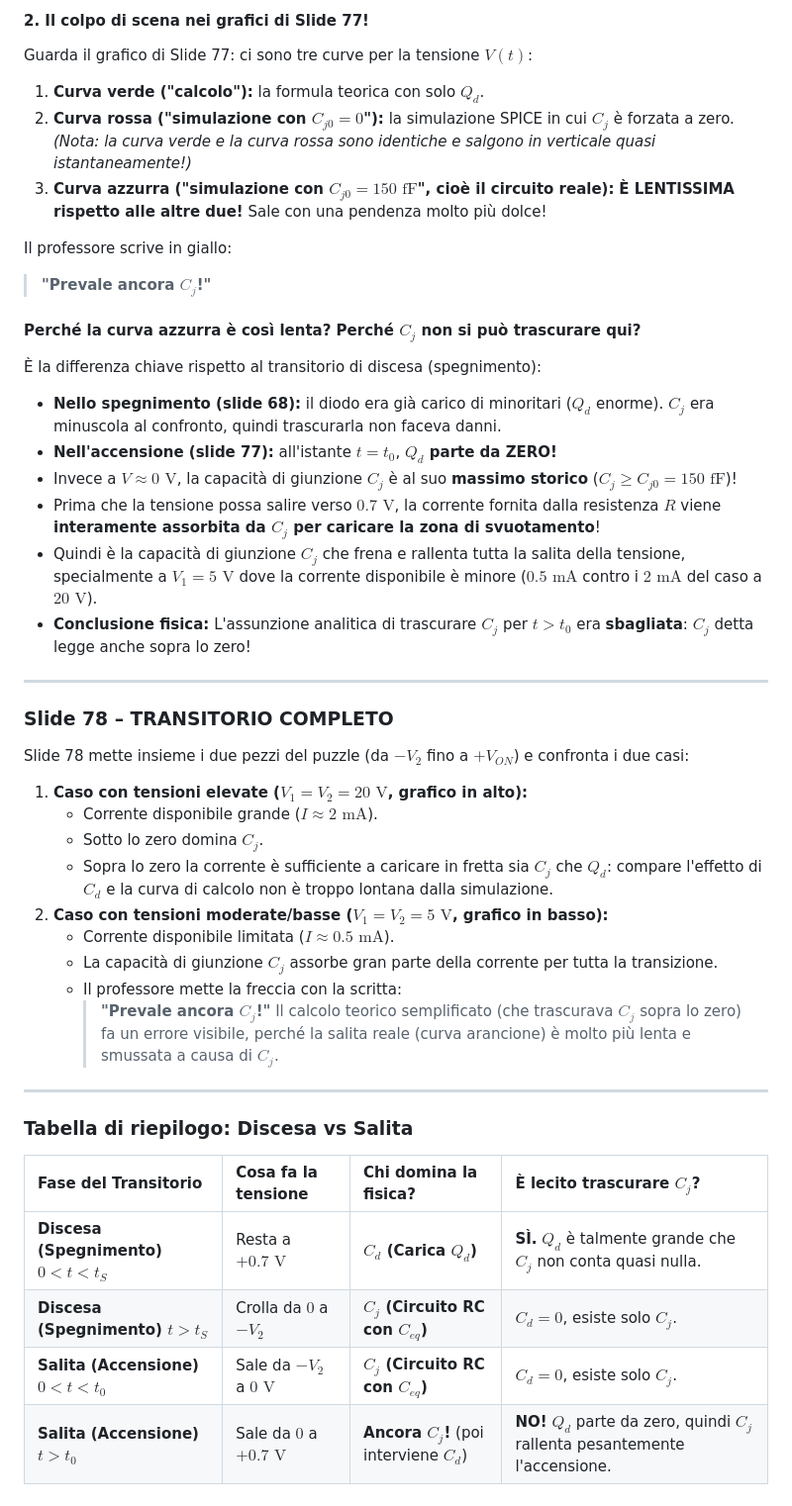
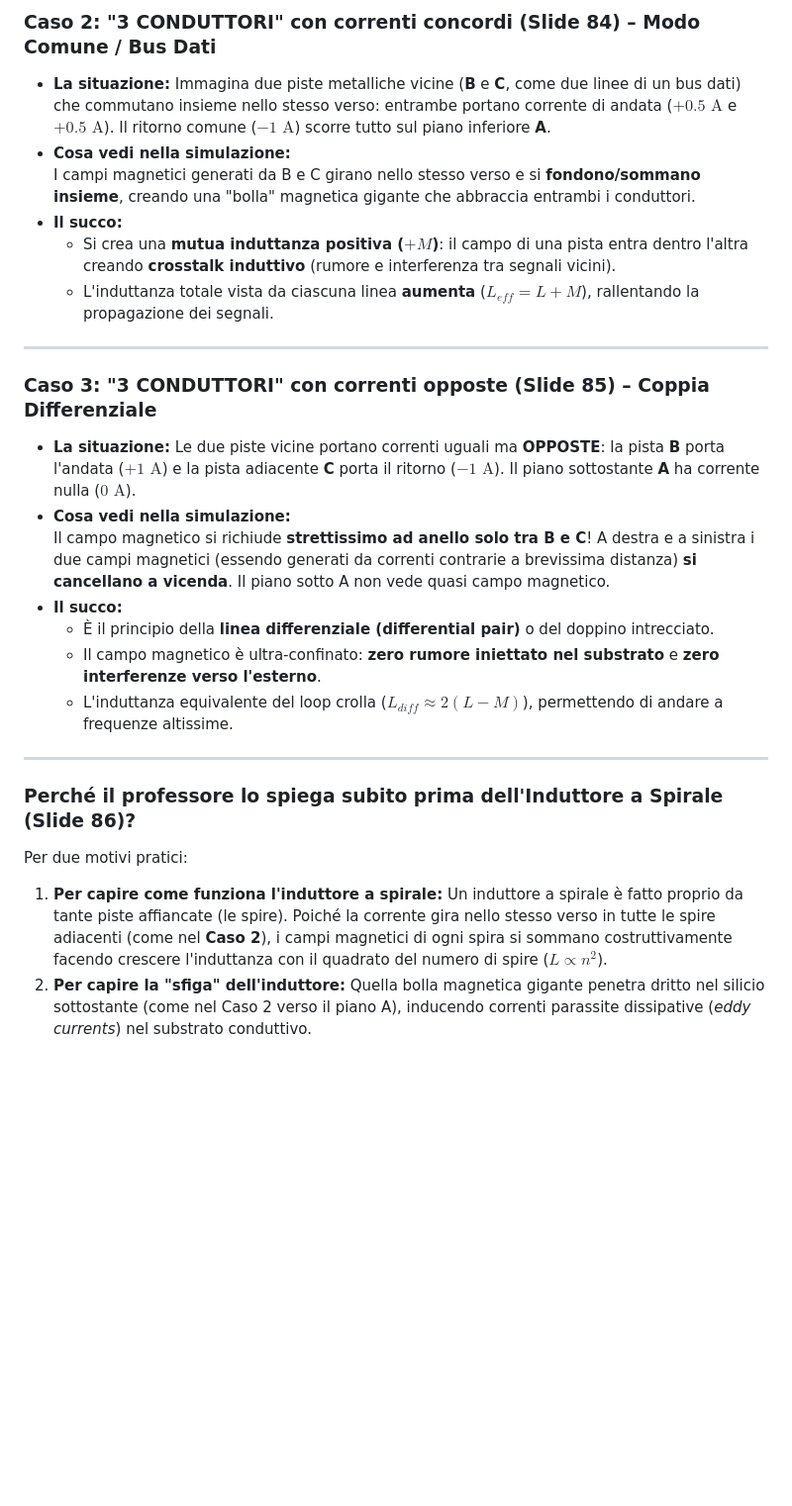
Before and after one commit to lucavnz/microele, a Markdown page: Cose/Risposta.md, the part around one of its changes. Shown at 99% size. GitHub-like rendering; blank space fills up the shorter version.

Commit message:
Aggiorna spiegazione accoppiamento piste e induttori in Risposta.md

```diff
--- a/Cose/Risposta.md
+++ b/Cose/Risposta.md
@@ -93,47 +20,26 @@ Qui arriva il punto concettuale più importante di tutta la lezione.
-#### 2. Il colpo di scena nei grafici di Slide 77!
-Guarda il grafico di Slide 77: ci sono tre curve per la tensione $V(t)$:
-1. **Curva verde ("calcolo"):** la formula teorica con solo $Q_d$.
-2. **Curva rossa ("simulazione con $C_{j0} = 0$"):** la simulazione SPICE in cui $C_j$ è forzata a zero.
-   *(Nota: la curva verde e la curva rossa sono identiche e salgono in verticale quasi istantaneamente!)*
-3. **Curva azzurra ("simulazione con $C_{j0} = 150\text{ fF}$", cioè il circuito reale):**
-   **È LENTISSIMA rispetto alle altre due!** Sale con una pendenza molto più dolce!
-
-Il professore scrive in giallo:
-> **"Prevale ancora $C_j$!"**
-
-#### Perché la curva azzurra è così lenta? Perché $C_j$ non si può trascurare qui?
-È la differenza chiave rispetto al transitorio di discesa (spegnimento):
-* **Nello spegnimento (slide 68):** il diodo era già carico di minoritari ($Q_d$ enorme). $C_j$ era minuscola al confronto, quindi trascurarla non faceva danni.
-* **Nell'accensione (slide 77):** all'istante $t = t_0$, **$Q_d$ parte da ZERO!**
-* Invece a $V \approx 0\text{ V}$, la capacità di giunzione $C_j$ è al suo **massimo storico** ($C_j \ge C_{j0} = 150\text{ fF}$)!
-* Prima che la tensione possa salire verso $0.7\text{ V}$, la corrente fornita dalla resistenza $R$ viene **interamente assorbita da $C_j$ per caricare la zona di svuotamento**!
-* Quindi è la capacità di giunzione $C_j$ che frena e rallenta tutta la salita della tensione, specialmente a $V_1 = 5\text{ V}$ dove la corrente disponibile è minore ($0.5\text{ mA}$ contro i $2\text{ mA}$ del caso a $20\text{ V}$).
-* **Conclusione fisica:** L'assunzione analitica di trascurare $C_j$ per $t > t_0$ era **sbagliata**: $C_j$ detta legge anche sopra lo zero!
+### Caso 2: "3 CONDUTTORI" con correnti concordi (Slide 84) – Modo Comune / Bus Dati
+* **La situazione:** Immagina due piste metalliche vicine (**B** e **C**, come due linee di un bus dati) che commutano insieme nello stesso verso: entrambe portano corrente di andata ($+0.5\text{ A}$ e $+0.5\text{ A}$). Il ritorno comune ($-1\text{ A}$) scorre tutto sul piano inferiore **A**.
+* **Cosa vedi nella simulazione:**
+  I campi magnetici generati da B e C girano nello stesso verso e si **fondono/sommano insieme**, creando una "bolla" magnetica gigante che abbraccia entrambi i conduttori.
+* **Il succo:**
+  * Si crea una **mutua induttanza positiva ($+M$)**: il campo di una pista entra dentro l'altra creando **crosstalk induttivo** (rumore e interferenza tra segnali vicini).
+  * L'induttanza totale vista da ciascuna linea **aumenta** ($L_{eff} = L + M$), rallentando la propagazione dei segnali.
 
 ---
 
-### Slide 78 – TRANSITORIO COMPLETO
-
-Slide 78 mette insieme i due pezzi del puzzle (da $-V_2$ fino a $+V_{ON}$) e confronta i due casi:
-
-1. **Caso con tensioni elevate ($V_1 = V_2 = 20\text{ V}$, grafico in alto):**
-   * Corrente disponibile grande ($I \approx 2\text{ mA}$).
-   * Sotto lo zero domina $C_j$.
-   * Sopra lo zero la corrente è sufficiente a caricare in fretta sia $C_j$ che $Q_d$: compare l'effetto di $C_d$ e la curva di calcolo non è troppo lontana dalla simulazione.
-2. **Caso con tensioni moderate/basse ($V_1 = V_2 = 5\text{ V}$, grafico in basso):**
-   * Corrente disponibile limitata ($I \approx 0.5\text{ mA}$).
-   * La capacità di giunzione $C_j$ assorbe gran parte della corrente per tutta la transizione.
-   * Il professore mette la freccia con la scritta:
-     > **"Prevale ancora $C_j$!"**
-     Il calcolo teorico semplificato (che trascurava $C_j$ sopra lo zero) fa un errore visibile, perché la salita reale (curva arancione) è molto più lenta e smussata a causa di $C_j$.
+### Caso 3: "3 CONDUTTORI" con correnti opposte (Slide 85) – Coppia Differenziale
+* **La situazione:** Le due piste vicine portano correnti uguali ma **OPPOSTE**: la pista **B** porta l'andata ($+1\text{ A}$) e la pista adiacente **C** porta il ritorno ($-1\text{ A}$). Il piano sottostante **A** ha corrente nulla ($0\text{ A}$).
+* **Cosa vedi nella simulazione:**
+  Il campo magnetico si richiude **strettissimo ad anello solo tra B e C**! A destra e a sinistra i due campi magnetici (essendo generati da correnti contrarie a brevissima distanza) **si cancellano a vicenda**. Il piano sotto A non vede quasi campo magnetico.
+* **Il succo:**
+  * È il principio della **linea differenziale (differential pair)** o del doppino intrecciato.
+  * Il campo magnetico è ultra-confinato: **zero rumore iniettato nel substrato** e **zero interferenze verso l'esterno**.
+  * L'induttanza equivalente del loop crolla ($L_{diff} \approx 2(L - M)$), permettendo di andare a frequenze altissime.
 
 ---
 
-### Tabella di riepilogo: Discesa vs Salita
+### Perché il professore lo spiega subito prima dell'Induttore a Spirale (Slide 86)?
 
-| Fase del Transitorio | Cosa fa la tensione | Chi domina la fisica? | È lecito trascurare $C_j$? |
-| :--- | :--- | :--- | :--- |
-| **Discesa (Spegnimento) $0 < t < t_S$** | Resta a $+0.7\text{ V}$ | **$C_d$ (Carica $Q_d$)** | **SÌ.** $Q_d$ è talmente grande che $C_j$ non conta quasi nulla. |
-| **Discesa (Spegnimento) $t > t_S$** | Crolla da $0$ a $-V_2$ | **$C_j$ (Circuito RC con $C_{eq}$)** | $C_d = 0$, esiste solo $C_j$. |
-| **Salita (Accensione) $0 < t < t_0$** | Sale da $-V_2$ a $0\text{ V}$ | **$C_j$ (Circuito RC con $C_{eq}$)** | $C_d = 0$, esiste solo $C_j$. |
-| **Salita (Accensione) $t > t_0$** | Sale da $0$ a $+0.7\text{ V}$ | **Ancora $C_j$!** (poi interviene $C_d$) | **NO!** $Q_d$ parte da zero, quindi $C_j$ rallenta pesantemente l'accensione. |
+Per due motivi pratici:
+1. **Per capire come funziona l'induttore a spirale:** Un induttore a spirale è fatto proprio da tante piste affiancate (le spire). Poiché la corrente gira nello stesso verso in tutte le spire adiacenti (come nel **Caso 2**), i campi magnetici di ogni spira si sommano costruttivamente facendo crescere l'induttanza con il quadrato del numero di spire ($L \propto n^2$).
+2. **Per capire la "sfiga" dell'induttore:** Quella bolla magnetica gigante penetra dritto nel silicio sottostante (come nel Caso 2 verso il piano A), inducendo correnti parassite dissipative (*eddy currents*) nel substrato conduttivo.
```
Also changed, not shown: other parts of Cose/Risposta.md (+10 -83 lines).
